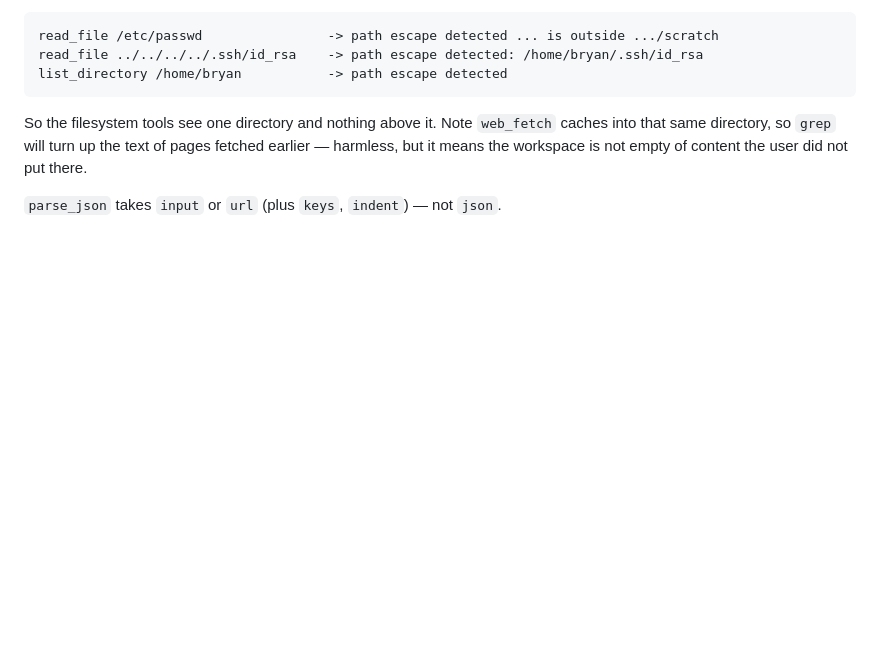
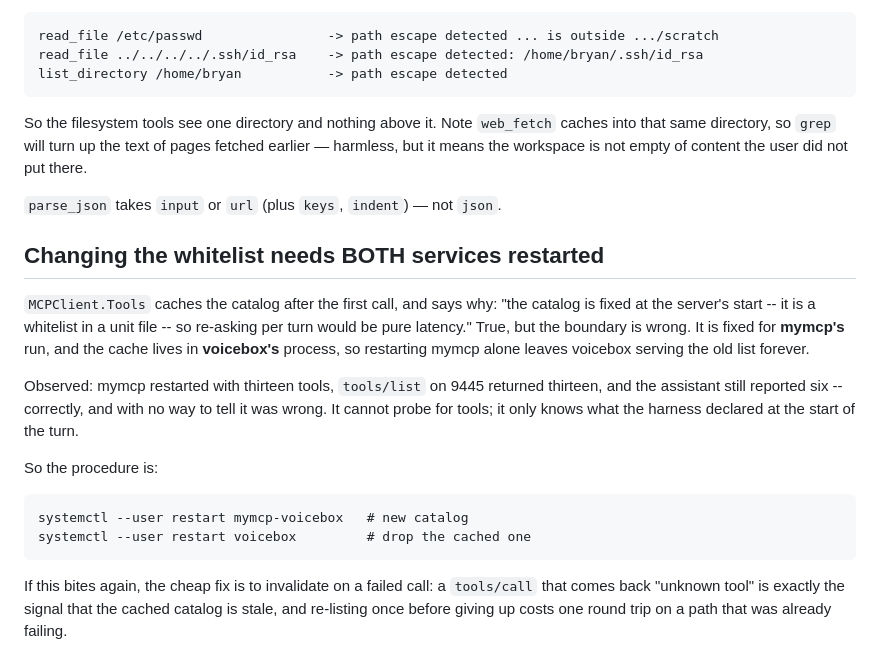
Before and after one commit to brywil/voicebox, a Markdown page: docs/MYMCP.md, the part around the change. Drawn GitHub-style; blank space fills up the shorter version.

Commit message:
mymcp: note that a whitelist change needs voicebox restarted too
The assistant kept reporting six tools after mymcp was restarted with thirteen.
Not a bug in either service: MCPClient.Tools caches the catalog after the first
call because "the catalog is fixed at the server's start". It is -- at MYMCP's
start, while the cache lives in voicebox's process, so restarting mymcp alone
leaves the old list in place indefinitely.

The failure is silent in the worst way: tools/list on 9445 returned thirteen, the
assistant reported six, and it was RIGHT to -- it cannot probe for tools, it only
sees what the harness declared for that turn. Nothing anywhere logs a mismatch.

Recorded the two-restart procedure, and the cheap fix if it recurs: invalidate the
cache when a tools/call returns "unknown tool", which is the one moment the
staleness is observable.

Co-Authored-By: Claude Opus 5 (1M context) <noreply@anthropic.com>
Claude-Session: https://claude.ai/code/session_01X999a27vByjbVnhNBUibMS

```diff
--- a/docs/MYMCP.md
+++ b/docs/MYMCP.md
@@ -161,3 +161,24 @@ that same directory, so `grep` will turn up the text of pages fetched earlier
 it means the workspace is not empty of content the user did not put there.
 
 `parse_json` takes `input` or `url` (plus `keys`, `indent`) — not `json`.
+
+## Changing the whitelist needs BOTH services restarted
+
+`MCPClient.Tools` caches the catalog after the first call, and says why: "the catalog is fixed
+at the server's start -- it is a whitelist in a unit file -- so re-asking per turn would be
+pure latency." True, but the boundary is wrong. It is fixed for **mymcp's** run, and the cache
+lives in **voicebox's** process, so restarting mymcp alone leaves voicebox serving the old list
+forever.
+
+Observed: mymcp restarted with thirteen tools, `tools/list` on 9445 returned thirteen, and the
+assistant still reported six -- correctly, and with no way to tell it was wrong. It cannot
+probe for tools; it only knows what the harness declared at the start of the turn.
+
+So the procedure is:
+
+    systemctl --user restart mymcp-voicebox   # new catalog
+    systemctl --user restart voicebox         # drop the cached one
+
+If this bites again, the cheap fix is to invalidate on a failed call: a `tools/call` that comes
+back "unknown tool" is exactly the signal that the cached catalog is stale, and re-listing once
+before giving up costs one round trip on a path that was already failing.
```
